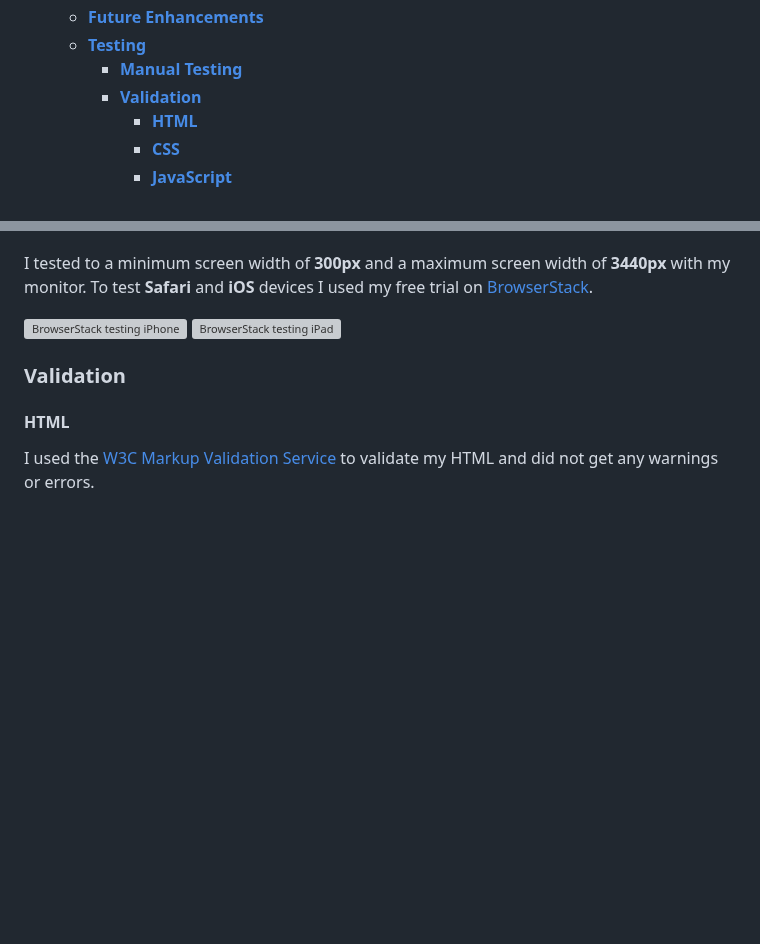
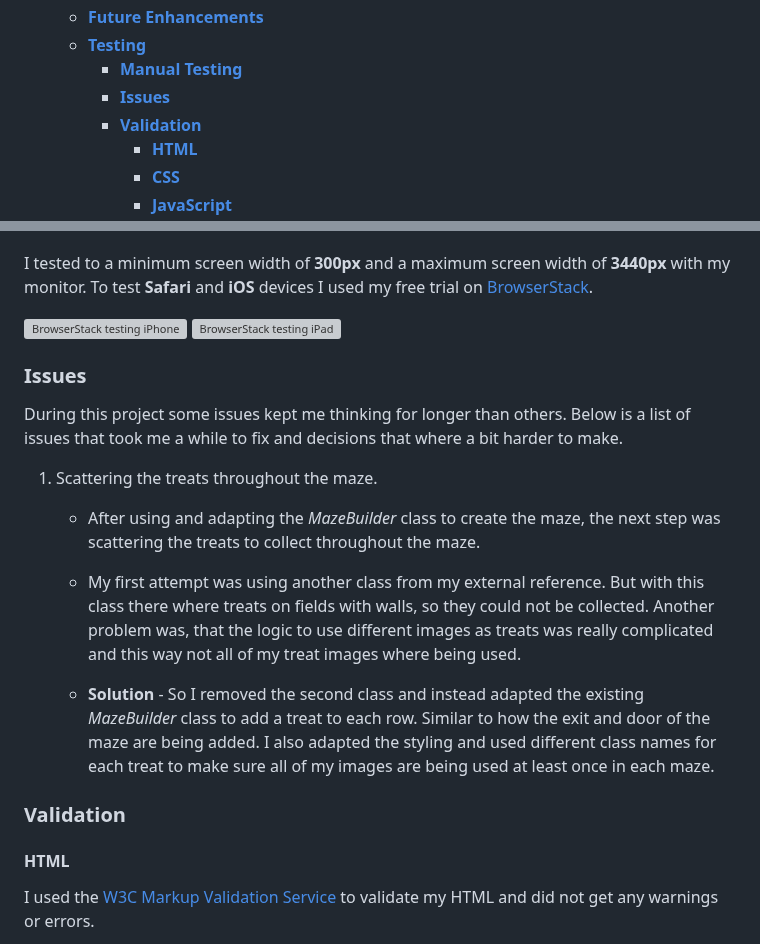
Before and after one commit to Julia-Wagner/tails-and-treats, a Markdown page: README.md, 2 parts joined by grey strips. GitHub-like rendering; blank space fills up the shorter version; grey boxes are pictures that could not be loaded.

Commit message:
doc: add issues section to readme

```diff
--- a/README.md
+++ b/README.md
@@ -38,6 +38,7 @@
   - [**Future Enhancements**](#future-enhancements)
   - [**Testing**](#testing)
     - [**Manual Testing**](#manual-testing)
+    - [**Issues**](#issues)
     - [**Validation**](#validation)
       - [**HTML**](#html)
       - [**CSS**](#css)
@@ -225,6 +226,17 @@ To test **Safari** and **iOS** devices I used my free trial on [BrowserStack](ht
 ![BrowserStack testing iPhone](docs/testing/testing_iphone13_safari.png)
 ![BrowserStack testing iPad](docs/testing/testing_ipad_pro_chrome.png)
 
+### **Issues**
+
+During this project some issues kept me thinking for longer than others. Below is a list of issues that took me a while to fix and decisions that where a bit harder to make.
+
+1. Scattering the treats throughout the maze.
+    - After using and adapting the *MazeBuilder* class to create the maze, the next step was scattering the treats to collect throughout the maze.
+
+    - My first attempt was using another class from my external reference. But with this class there where treats on fields with walls, so they could not be collected. Another problem was, that the logic to use different images as treats was really complicated and this way not all of my treat images where being used.
+
+    - **Solution** - So I removed the second class and instead adapted the existing *MazeBuilder* class to add a treat to each row. Similar to how the exit and door of the maze are being added. I also adapted the styling and used different class names for each treat to make sure all of my images are being used at least once in each maze.
+
 ### **Validation**
 
 #### **HTML**
```
